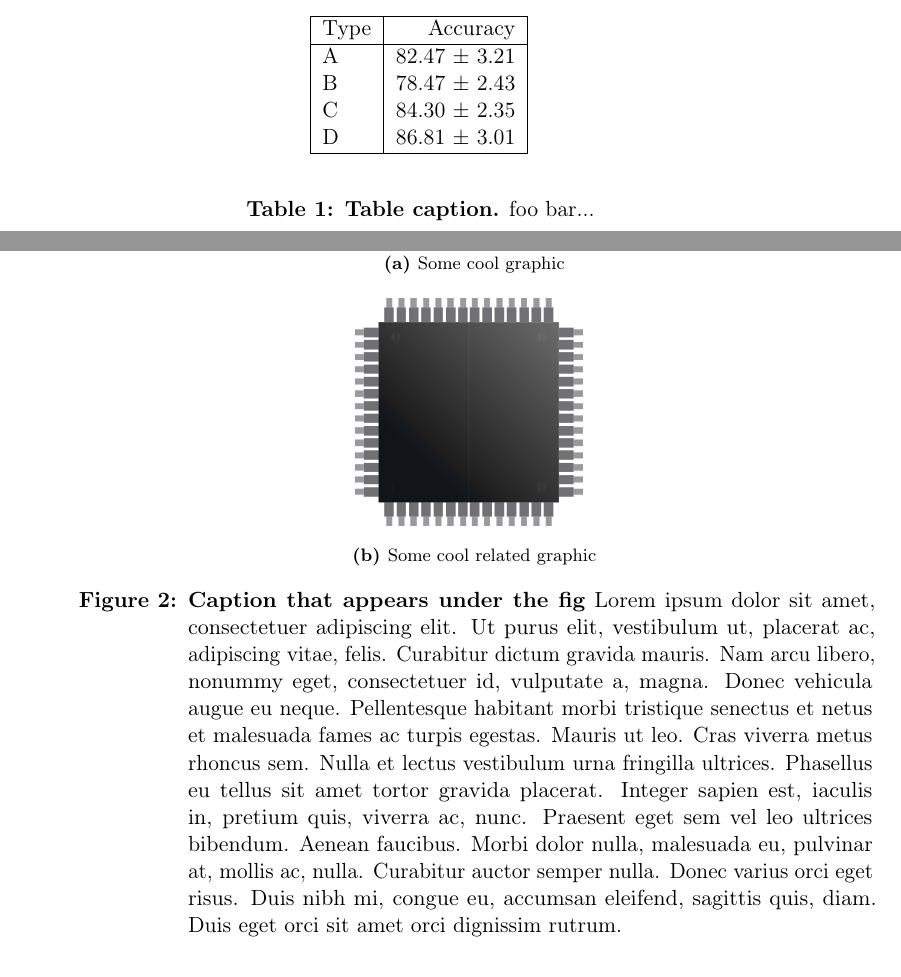
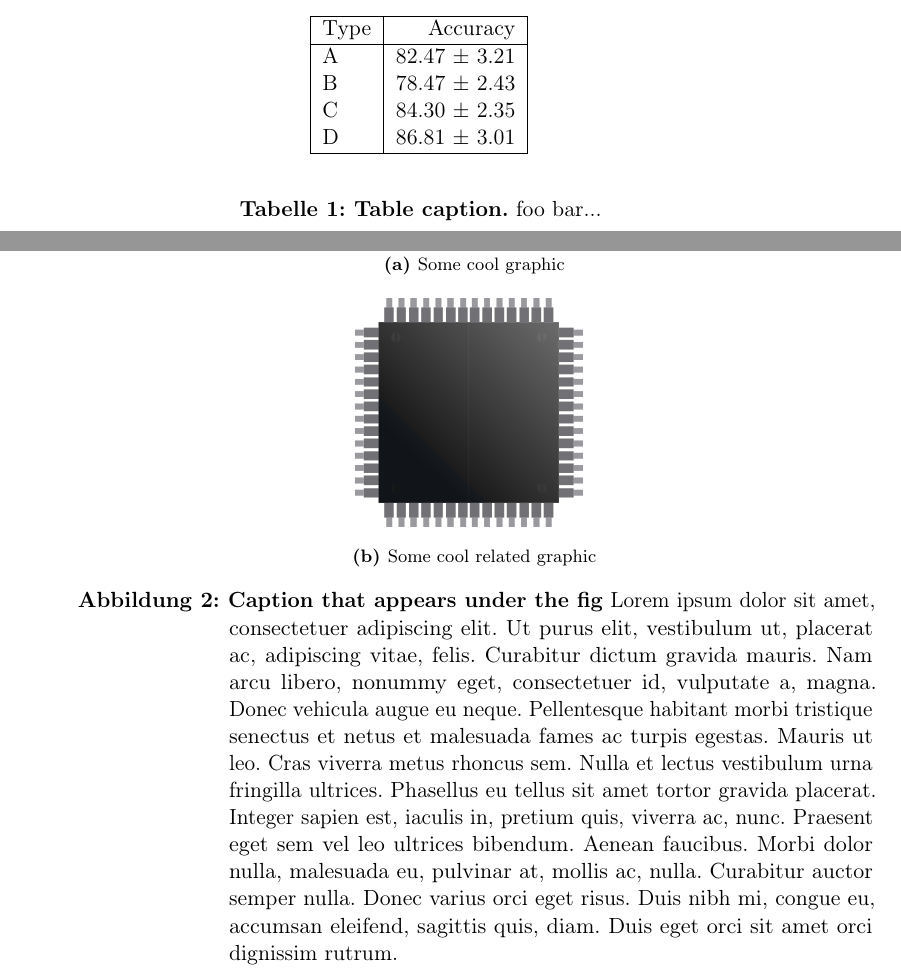
Before and after one commit to aerabi/lttt-report, a LaTeX thesis (thesis_main.tex): two parts of pages 31 and 32 of 38, joined at a grey line, cut so that both start at the same text. Compiled offline with pdfLaTeX.

Commit message:
added babel package

```diff
--- a/thesis_main.tex
+++ b/thesis_main.tex
@@ -10,7 +10,7 @@
   BCOR=10mm,
   english,
   ngerman]{scrbook}
-
+\usepackage[english, ngerman]{babel} % If you write mainly in english change order to ngerman, english
 % Include of titling must happen before \title etc.
 % that's why it's not in setup.tex
 \usepackage{titling}
```
Also changed, not shown: 2 other files.
